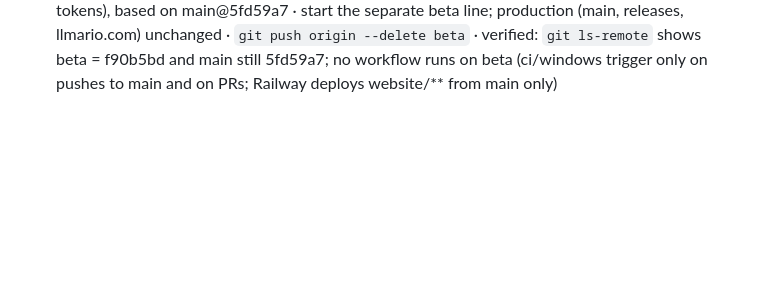
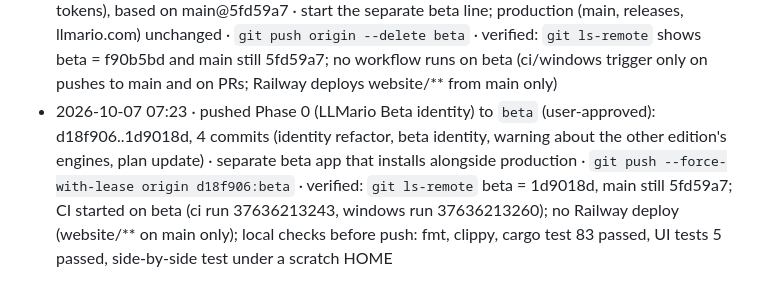
Before and after one commit to mannysinghx/LLMario, a Markdown page: docs/OPS_LOG.md, the part around the change. Rendered like a GitHub page; blank space fills up the shorter version.

Commit message:
Ops log: push Phase 0 to beta [skip ci]
Co-Authored-By: Claude Opus 5.5 <noreply@anthropic.com>

```diff
--- a/docs/OPS_LOG.md
+++ b/docs/OPS_LOG.md
@@ -51,3 +51,4 @@ Format: **timestamp · what · why · how to undo · verified?**
 - 2026-09-29 16:15 · llmario.com: announce Windows alongside macOS (hero badge, "Mac or PC", direct one-click downloads for both, Windows tabs in setup, Windows FAQ incl. SmartScreen); README/support matrix/milestones updated · user-requested · `git revert` the commit (Railway redeploys the previous site) · verified: see next entry
 - 2026-09-29 16:16 · Railway deployment 80eb43aa (LLMario service, main@4261cc8) SUCCESS; 96b8ad9 was SKIPPED by the website/** watch pattern as intended · verified: llmario.com index.html, styles.css and script.js byte-identical to website/; CSP and HSTS present; hero shows the Windows badge and both downloads; Windows tabs work under the CSP; no console errors; all 6 release links resolve
 - 2026-10-07 07:03 · created branch `beta` on GitHub (user-requested) at f90b5bd: docs/PHASES_16GB_AND_SPEED.md, the phased plan for LLMario Beta (16 GB fit and faster tokens), based on main@5fd59a7 · start the separate beta line; production (main, releases, llmario.com) unchanged · `git push origin --delete beta` · verified: `git ls-remote` shows beta = f90b5bd and main still 5fd59a7; no workflow runs on beta (ci/windows trigger only on pushes to main and on PRs; Railway deploys website/** from main only)
+- 2026-10-07 07:23 · pushed Phase 0 (LLMario Beta identity) to `beta` (user-approved): d18f906..1d9018d, 4 commits (identity refactor, beta identity, warning about the other edition's engines, plan update) · separate beta app that installs alongside production · `git push --force-with-lease origin d18f906:beta` · verified: `git ls-remote` beta = 1d9018d, main still 5fd59a7; CI started on beta (ci run 37636213243, windows run 37636213260); no Railway deploy (website/** on main only); local checks before push: fmt, clippy, cargo test 83 passed, UI tests 5 passed, side-by-side test under a scratch HOME
```
